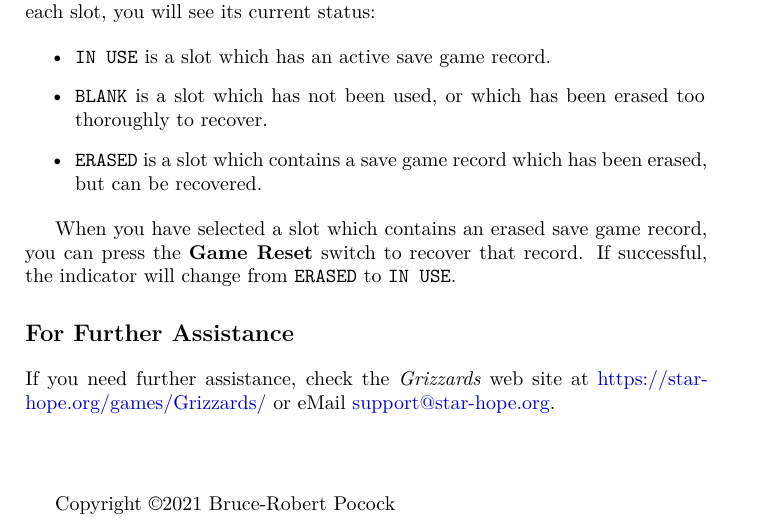
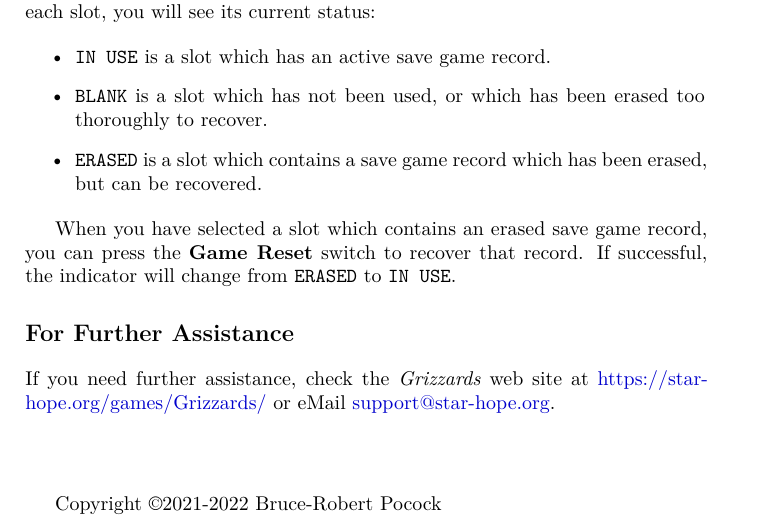
Before and after one commit to brpocock/grizzards, a LaTeX book (Manual/Unerase.tex): part of page 2 of 2, cut so that both start at the same text. Compiled offline with XeLaTeX.

Commit message:
© update

```diff
--- a/Manual/Unerase.tex
+++ b/Manual/Unerase.tex
@@ -96,6 +96,6 @@
 
 \vfill
 
-Copyright \copyright 2021 Bruce-Robert Pocock
+Copyright \copyright 2021-2022 Bruce-Robert Pocock
 
 \end{document}
```
